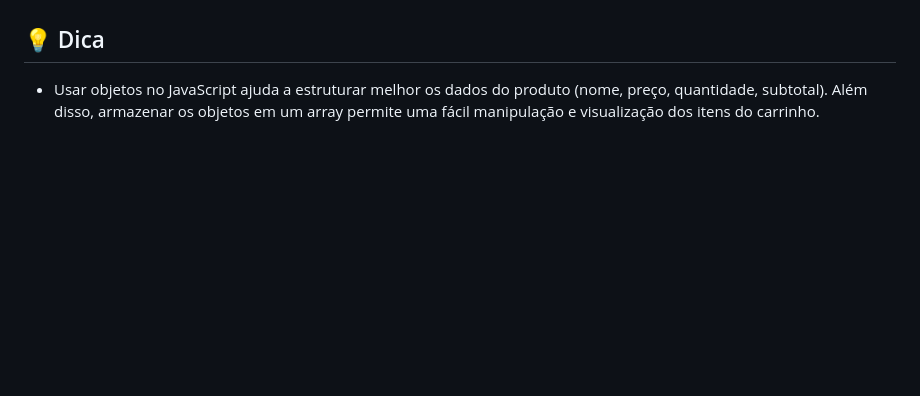
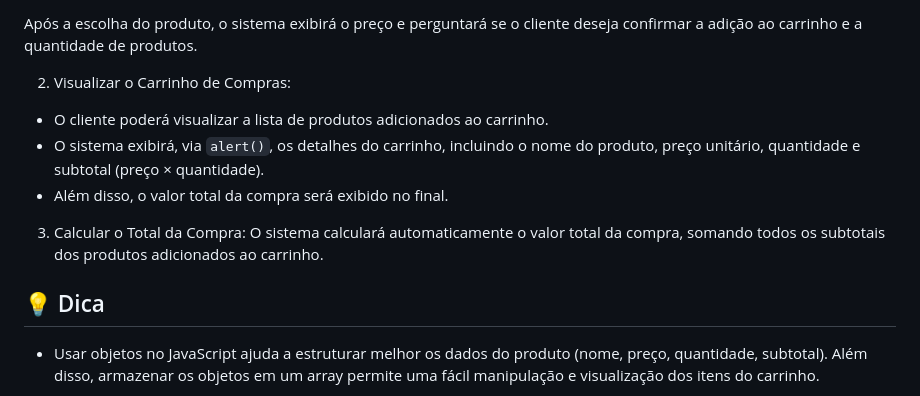
Before and after one commit to vitorbsl/2-curso-web-frontend-sistema-ecommerce, a Markdown page: readme.md, the part around one of its changes. Rendered like a GitHub page; blank space fills up the shorter version.

```diff
--- a/readme.md
+++ b/readme.md
@@ -27,3 +86,15 @@ Dividir as responsabilidades: Uma pessoa pode se concentrar em uma parte especí
+Após a escolha do produto, o sistema exibirá o preço e perguntará se o cliente deseja confirmar a adição ao carrinho e a quantidade de produtos.
+
+
+2. Visualizar o Carrinho de Compras:
+- O cliente poderá visualizar a lista de produtos adicionados ao carrinho.
+- O sistema exibirá, via `alert()`, os detalhes do carrinho, incluindo o nome do produto, preço unitário, quantidade e subtotal (preço × quantidade).
+- Além disso, o valor total da compra será exibido no final.
+
+
+3. Calcular o Total da Compra:
+O sistema calculará automaticamente o valor total da compra, somando todos os subtotais dos produtos adicionados ao carrinho.
+
 
 ## 💡 Dica
 - Usar objetos no JavaScript ajuda a estruturar melhor os dados do produto (nome, preço, quantidade, subtotal). Além disso, armazenar os objetos em um array permite uma fácil manipulação e visualização dos itens do carrinho.
```
Also changed, not shown: other parts of readme.md (+70 -11 lines).
